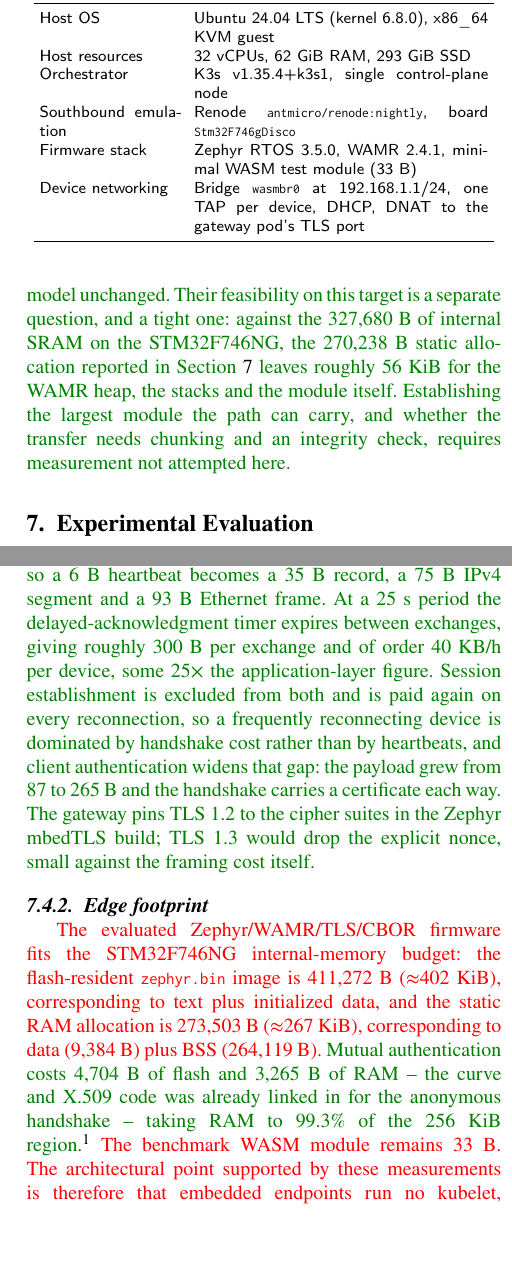
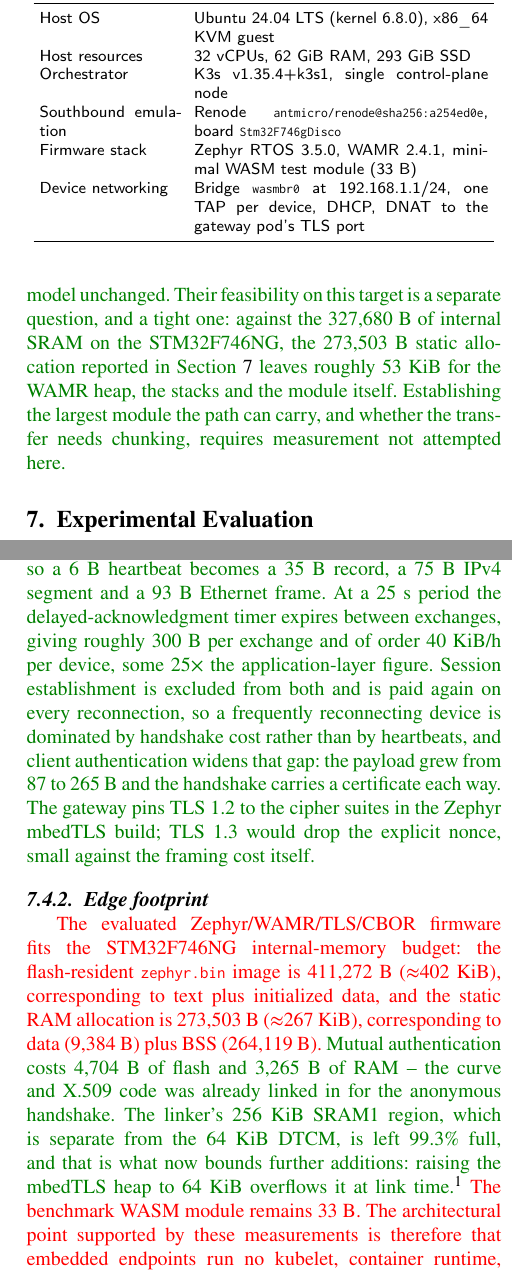
Before and after one commit to fabiooraziomirto/k3s-wasm-edge-orchestration, a LaTeX paper (main.tex, which reads sections/00_abstract.tex, sections/01_highlights.tex, sections/07_implementation.tex): two parts of the columns of pages 11 and 13 of 18, joined at a grey line, cut so that both start at the same text, the shorter picture padded with empty space. The pictures show the PDF file main.pdf that the author committed with the source.

Commit message:
Fix the numbers and forms the pre-submission pass found
The RAM statement was impossible as written: 273,503 B of static allocation
cannot be 99.3% of a 256 KiB region. The two figures count different things
-- data plus BSS spans both the SRAM1 region and the DTCM, while the 99.3%
is the linker's occupancy of SRAM1 alone -- and they do not decompose into
one another, so they are now stated separately rather than as a ratio.

The SRAM margin in Section 6.3 followed the old footprint: against
327,680 B of internal SRAM, 273,503 B leaves 53 KiB, not 56. The same
passage no longer lists an integrity check among the open questions, since
the module digest is now verified on the device.

The abstract still quoted the pre-authentication firmware size, which the
implementation section had already been corrected away from.

Kepler's 3.952 W is a regression estimate on a host without RAPL counters,
so it is quoted as approximately 4 W. The Renode image is pinned by digest
like every other component. Wire traffic is KiB/h throughout rather than
mixing KiB and KB. End-to-end latency reads 1.29 s in prose everywhere.
The deployment paragraph cites the workflow figure that follows it rather
than the sequence figure that comes later. The conclusion says every trial
completed under fault-free conditions, which is what Section 7.1 already
says the campaign shows.

Co-Authored-By: Claude Opus 5 <noreply@anthropic.com>

```diff
--- a/sections/00_abstract.tex
+++ b/sections/00_abstract.tex
@@ -9,7 +9,7 @@ Cloud\textendash{}Fog\textendash{}Edge infrastructures increasingly need to depl
 \begin{abstract}
 Cloud--Fog--Edge infrastructures increasingly need to deploy and observe application logic across cloud services, gateways, and embedded IoT devices, but conventional cloud-native orchestration assumes Linux-class nodes with container runtimes, resident agents, and rich networking. This leaves a gap for constrained endpoints that must remain lightweight while requiring secure attachment, life-cycle accountability, and reproducible evidence for sustainable research infrastructures. This work addresses the problem of expressing Kubernetes deployment intent for devices that cannot operate as Kubernetes nodes, and translating that intent into verifiable embedded execution. We propose a Kubernetes-native framework that models devices, applications, and gateways through Custom Resource Definitions (CRDs) and uses a gateway-mediated control path to bind device identity, supervise liveness, dispatch WebAssembly (WASM) workloads, and report execution evidence to the control plane. The gateway acts as the semantic boundary between declarative cloud state and constrained device protocols, preserving device simplicity while maintaining status ownership in Kubernetes. The framework is evaluated on a K3s-based test bed with emulated embedded targets across a complete enrollment-to-deployment workflow. Across 100 repeated trials, enrollment, heartbeat supervision, deployment, and transactional completion all succeeded. %(Wilson 95\% lower bound 96.3\%), with mean end-to-end latency of 1185.8~ms (95\% CI 1152.8--1218.7~ms).
 %Removed (incoerenza): Heartbeat traffic stays under 2~KB/h per device, gateway pod footprint remains in the single-digit MiB and single-digit millicores
-\revD{Heartbeat traffic is 1728~B/h per device at the application layer and of order 40~KB/h on the wire, gateway pod footprint remains in the single-digit MiB and single-digit millicores}, and the evaluated device firmware fits within 400~KiB of flash with no kubelet or container runtime. For sustainable research infrastructures, the framework provides a reproducible, measurement-ready substrate for energy-aware placement, instrumentation, and green experimentation policies.
+\revD{Heartbeat traffic is 1728~B/h per device at the application layer and of order 40~KiB/h on the wire, gateway pod footprint remains in the single-digit MiB and single-digit millicores}, and the evaluated device firmware fits within 410~KiB of flash with no kubelet or container runtime. For sustainable research infrastructures, the framework provides a reproducible, measurement-ready substrate for energy-aware placement, instrumentation, and green experimentation policies.
 \end{abstract}
 
 \begin{keywords}
--- a/sections/01_highlights.tex
+++ b/sections/01_highlights.tex
@@ -8,4 +8,4 @@
 % Removed: \item Measured southbound control traffic is 1728~B/h per device; gateway mediation averages under 5~MiB RAM\@.
 %Removed (M4): \item {\color{red}Steady-state application-layer heartbeat traffic is 1728~B/h per device, excluding TLS and lower-layer overhead; gateway mediation averages under 5~MiB RAM\@.}
-\item \revD{Steady-state heartbeat traffic is 1728~B/h per device at the application layer, of order 40~KB/h once TLS and lower-layer framing are included; gateway mediation averages under 5~MiB RAM\@.}
+\item \revD{Steady-state heartbeat traffic is 1728~B/h per device at the application layer, of order 40~KiB/h once TLS and lower-layer framing are included; gateway mediation averages under 5~MiB RAM\@.}
 \end{highlights}
--- a/sections/07_implementation.tex
+++ b/sections/07_implementation.tex
@@ -68,9 +68,8 @@ The WASM payload used in the evaluation is intentionally minimal so that the mea
 \revD{Larger WASM modules, richer WASI support, and application-specific input/output
 channels sit above the same deployment and evidence path and leave the control ownership
 model unchanged. Their feasibility on this target is a separate question, and a tight one:
-against the 327{,}680~B of internal SRAM on the STM32F746NG, the 270{,}238~B static
-allocation reported in Section~\ref{sec:evaluation} leaves roughly 56~KiB for the WAMR
+against the 327{,}680~B of internal SRAM on the STM32F746NG, the 273{,}503~B static
+allocation reported in Section~\ref{sec:evaluation} leaves roughly 53~KiB for the WAMR
 heap, the stacks and the module itself. Establishing the largest module the path can carry,
-and whether the transfer needs chunking and an integrity check, requires measurement not
-attempted here.}
+and whether the transfer needs chunking, requires measurement not attempted here.}
 \endgroup
--- a/sections/08_methodology.tex
+++ b/sections/08_methodology.tex
@@ -20,7 +20,7 @@ Experiments run on a single-node K3s cluster with API server, gateway, applicati
 Host OS & Ubuntu 24.04 LTS (kernel 6.8.0), x86\_64 KVM guest \\
 Host resources & 32 vCPUs, 62~GiB RAM, 293~GiB SSD \\
 Orchestrator & K3s v1.35.4+k3s1, single control-plane node \\
-Southbound emulation & Renode \texttt{antmicro/renode:nightly}, board \texttt{Stm32F746gDisco} \\
+Southbound emulation & Renode \texttt{antmicro/renode@sha256:a254ed0e}, board \texttt{Stm32F746gDisco} \\
 Firmware stack & Zephyr RTOS 3.5.0, WAMR 2.4.1, minimal WASM test module (33~B) \\
 Device networking & Bridge \texttt{wasmbr0} at 192.168.1.1/24, one TAP per device, DHCP, DNAT to the gateway pod's TLS port \\
 \bottomrule
@@ -151,7 +151,7 @@ Application messages use a 4-byte big-endian length prefix followed by CBOR payl
 cipher suite each record adds 5~B of header, an 8~B explicit nonce and a 16~B tag, so a
 6~B heartbeat becomes a 35~B record, a 75~B IPv4 segment and a 93~B Ethernet frame. At a
 25~s period the delayed-acknowledgment timer expires between exchanges, giving roughly
-300~B per exchange and of order 40~KB/h per device, some $25\times$ the application-layer
+300~B per exchange and of order 40~KiB/h per device, some $25\times$ the application-layer
 figure. Session establishment is excluded from both and is paid again on every
 reconnection, so a frequently reconnecting device is dominated by handshake cost rather
 than by heartbeats, and client authentication widens that gap: the payload grew from 87
@@ -169,7 +169,7 @@ against the framing cost itself.}
 \subsubsection{Edge footprint}
 \begingroup
 \color{red}
-The evaluated Zephyr/WAMR/TLS/CBOR firmware fits the STM32F746NG internal-memory budget: the flash-resident \texttt{zephyr.bin} image is 411{,}272~B ($\approx$402~KiB), corresponding to text plus initialized data, and the static RAM allocation is 273{,}503~B ($\approx$267~KiB), corresponding to data (9{,}384~B) plus BSS (264{,}119~B). \revD{Mutual authentication costs 4{,}704~B of flash and 3{,}265~B of RAM -- the curve and X.509 code was already linked in for the anonymous handshake -- taking RAM to 99.3\% of the 256~KiB region.}\footnote{The \texttt{zephyr.elf} file is 8{,}095{,}176~B (7.72~MiB), but only because it carries ELF metadata and debug symbols for the Renode \texttt{sysbus LoadELF} workflow; it is not the image written to device flash.} The benchmark WASM module remains 33~B. The architectural point supported by these measurements is therefore that embedded endpoints run no kubelet, container runtime, or Linux userspace while retaining an embedded-class memory footprint.
+The evaluated Zephyr/WAMR/TLS/CBOR firmware fits the STM32F746NG internal-memory budget: the flash-resident \texttt{zephyr.bin} image is 411{,}272~B ($\approx$402~KiB), corresponding to text plus initialized data, and the static RAM allocation is 273{,}503~B ($\approx$267~KiB), corresponding to data (9{,}384~B) plus BSS (264{,}119~B). \revD{Mutual authentication costs 4{,}704~B of flash and 3{,}265~B of RAM -- the curve and X.509 code was already linked in for the anonymous handshake. The linker's 256~KiB SRAM1 region, which is separate from the 64~KiB DTCM, is left 99.3\% full, and that is what now bounds further additions: raising the mbedTLS heap to 64~KiB overflows it at link time.}\footnote{The \texttt{zephyr.elf} file is 8{,}095{,}176~B (7.72~MiB), but only because it carries ELF metadata and debug symbols for the Renode \texttt{sysbus LoadELF} workflow; it is not the image written to device flash.} The benchmark WASM module remains 33~B. The architectural point supported by these measurements is therefore that embedded endpoints run no kubelet, container runtime, or Linux userspace while retaining an embedded-class memory footprint.
 \endgroup
 
 
```
Also changed, not shown: sections/06_protocol_lifecycle.tex (+1 -1 lines), sections/13_conclusion.tex (+1 -1 lines), main.pdf, sections/00_abstract.tex (2 more changed lines), sections/01_highlights.tex (2 more changed lines), sections/08_methodology.tex (2 more changed lines).
